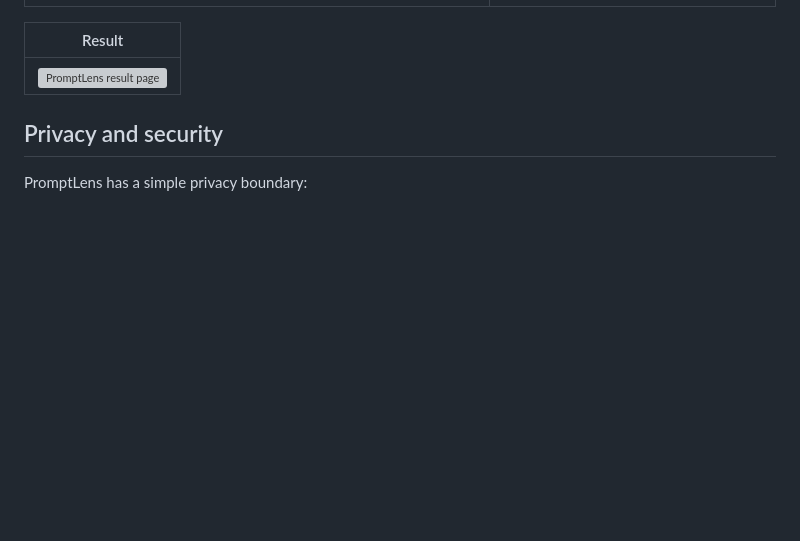
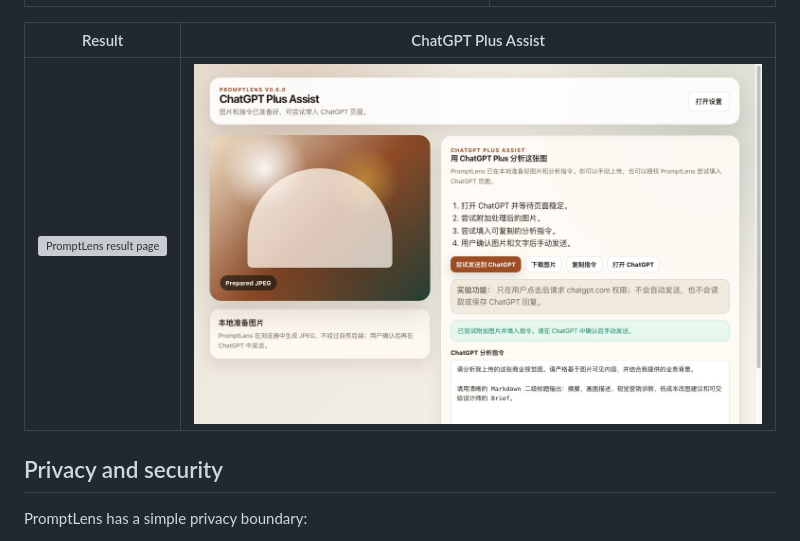
Before and after one commit to wildbyteai/promptlens, a Markdown page: README.md, the part around the change. GitHub-like rendering; pictures changed too: docs/assets/promptlens-chatgpt-assist.jpg (added); blank space fills up the shorter version; grey boxes are pictures that could not be loaded.

Commit message:
docs: add ChatGPT assist screenshots
Co-Authored-By: Claude <noreply@anthropic.com>

```diff
--- a/README.md
+++ b/README.md
@@ -140,9 +140,9 @@ PromptLens does not provide a model service, backend, proxy, telemetry, account
 | --- | --- |
 | <img src="./docs/assets/promptlens-context-menu.png" alt="PromptLens context menu" /> | <img src="./docs/assets/promptlens-options.png" alt="PromptLens options page" /> |
 
-| Result |
-| --- |
-| <img src="./docs/assets/promptlens-result.png" alt="PromptLens result page" /> |
+| Result | ChatGPT Plus Assist |
+| --- | --- |
+| <img src="./docs/assets/promptlens-result.png" alt="PromptLens result page" /> | <img src="./docs/assets/promptlens-chatgpt-assist.jpg" alt="PromptLens ChatGPT Plus Assist handoff" /> |
 
 ## Privacy and security
 
```
Also changed, not shown: README.zh-CN.md (+3 -3 lines), README.zh-TW.md (+3 -3 lines), site/assets/promptlens-chatgpt-assist.jpg (added), 3 other files.
